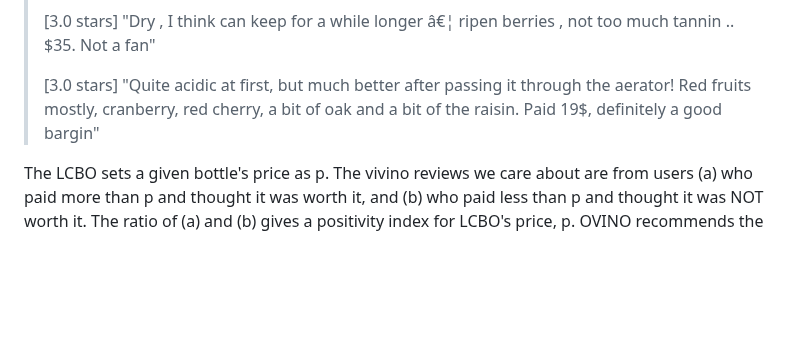
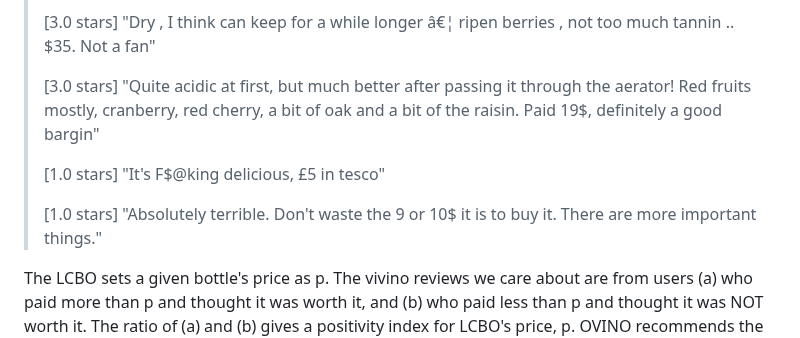
Before and after one commit to royourboat/ovino, a Markdown page: README.md, the part around one of its changes. Drawn GitHub-style; blank space fills up the shorter version.

```diff
--- a/README.md
+++ b/README.md
@@ -58,6 +58,10 @@ When I searched for a bottle on the popular wine app [Vivino](https://vivino.com
 > [3.0 stars] "Dry , I think can keep for a while longer â€¦ ripen berries , not too much tannin .. $35. Not a fan"
 >
 > [3.0 stars] "Quite acidic at first, but much better after passing it through the aerator! Red fruits mostly, cranberry, red cherry, a bit of oak and a bit of the raisin. Paid 19$, definitely a good bargin"
+>
+> [1.0 stars] "It's F$@king delicious, £5 in tesco"
+>
+> [1.0 stars] "Absolutely terrible. Don't waste the 9 or 10$ it is to buy it. There are more important things."
 
 The LCBO sets a given bottle's price as p. The vivino reviews we care about are from users (a) who paid more than p and thought it was worth it, and (b) who paid less than p and thought it was NOT worth it. The ratio of (a) and (b) gives a positivity index for LCBO's price, p. OVINO recommends the bottles at your nearest LCBO store and rank them by their positivity score.
 
```
Also changed, not shown: other parts of README.md (+1 -1 lines).
